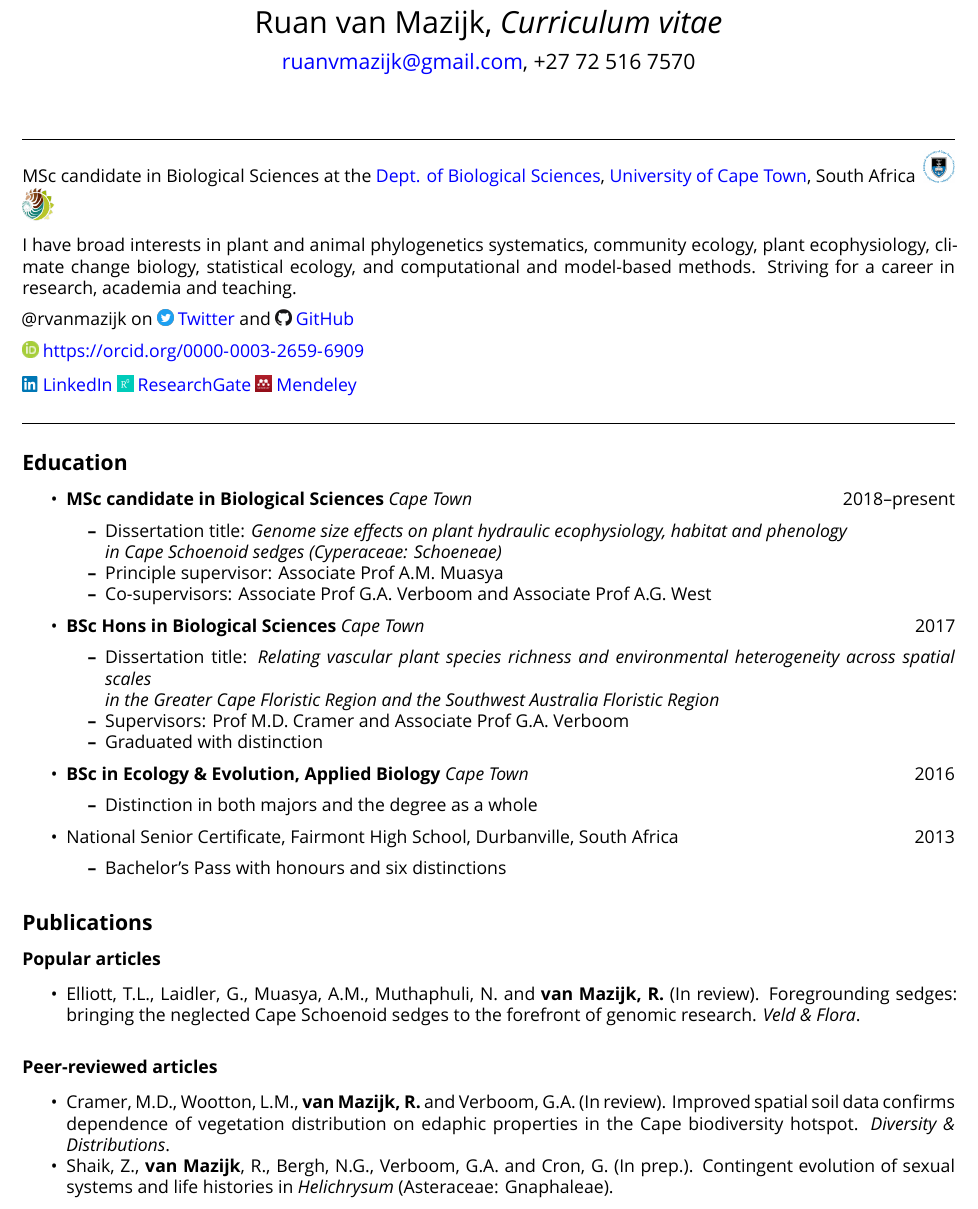
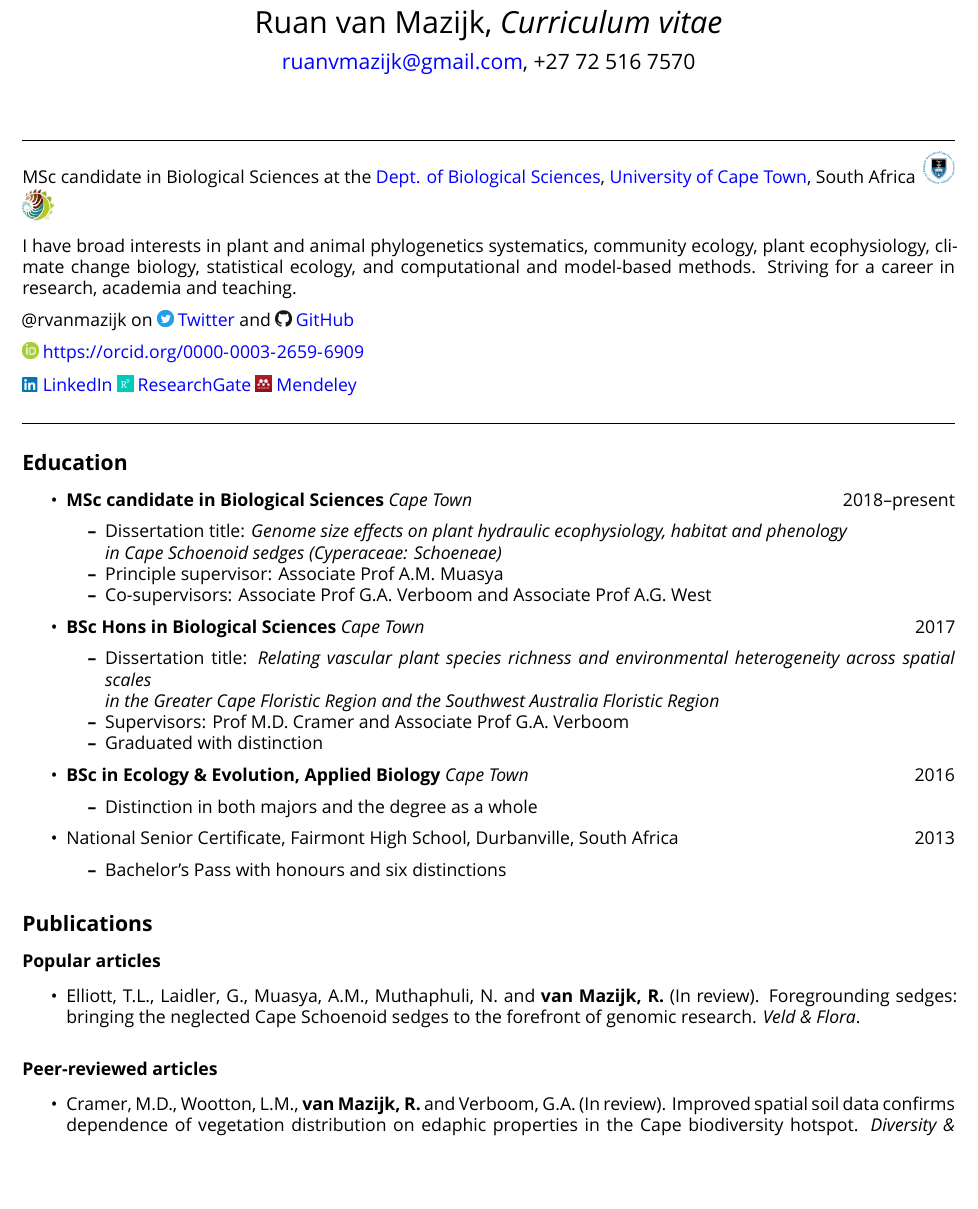
Before and after one commit to rvanmazijk/cv, an R Markdown document (RvanMazijk_CV_full.Rmd): part of page 1 of 5, cut so that both start at the same text, the shorter picture padded with empty space. Rendered offline with R 4.5, knitr and Pandoc, then LaTeX, with nearby package versions; a font, style sheet, LaTeX package, included part or bibliography that could not be used is replaced or left out.

Commit message:
Update RvanMazijk_CV_full.Rmd

```diff
--- a/RvanMazijk_CV_full.Rmd
+++ b/RvanMazijk_CV_full.Rmd
@@ -55,6 +55,5 @@ I have broad interests in plant and animal phylogenetics systematics, community
 ### Peer-reviewed articles
 
 - Cramer, M.D., Wootton, L.M., **van Mazijk, R.** and Verboom, G.A. (In review). Improved spatial soil data confirms dependence of vegetation distribution on edaphic properties in the Cape biodiversity hotspot. _Diversity & Distributions_.
-- Shaik, Z., **van Mazijk**, R., Bergh, N.G., Verboom, G.A. and Cron, G. (In prep.). Contingent evolution of sexual systems and life histories in _Helichrysum_ (Asteraceae: Gnaphaleae).
 - **Van Mazijk, R.**, Cramer, M.D. and Verboom, G.A. (In prep.). The role of environmental heterogeneity in determining plant species richness in the Greater Cape Floristic Region & the Southwest Australia Floristic Region. To submit to _Journal of Biogeography_.
 - **Van Mazijk**, R., Smythe, L.K., Weideman, E.A. and West, A.G. (2018). Isotopic tracing of stormwater in the urban Liesbeek River. _Water SA_, 44(4):674--679. DOI: [10.4314/wsa.v44i4.16](http://dx.doi.org/10.4314/wsa.v44i4.16).
```
Also changed, not shown: RvanMazijk_CV_full.Rmd (6 more changed lines).
